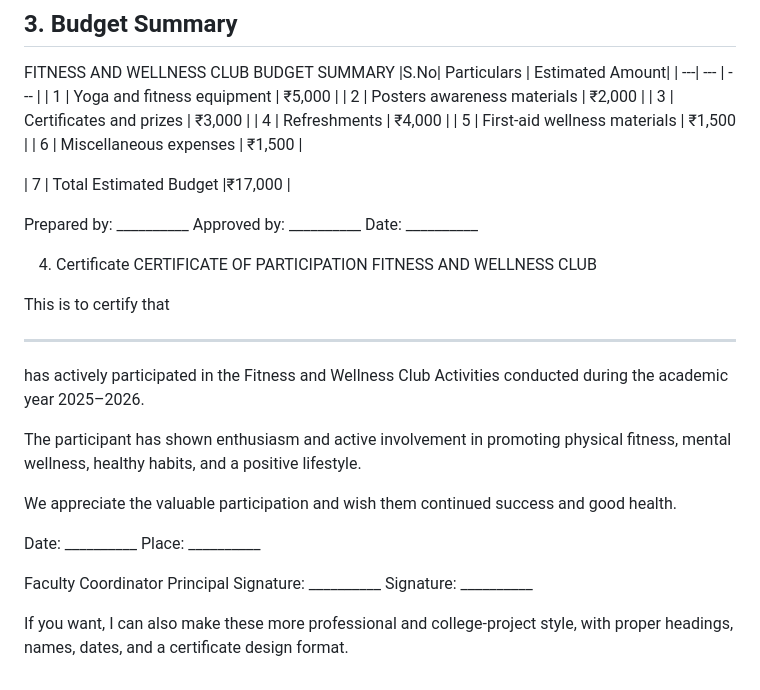
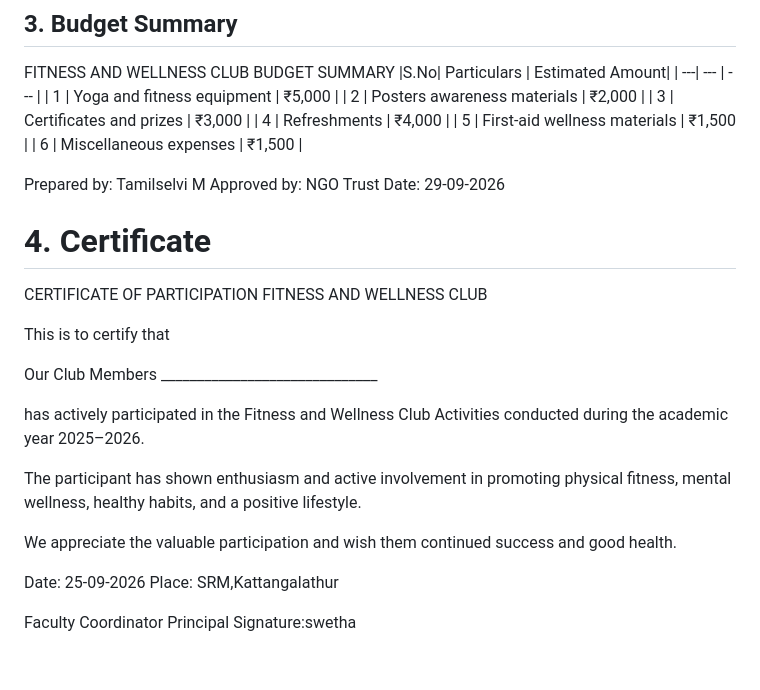
Before and after one commit to tamilselvimani567-svg/College-Club-Documentation-Portal, a Markdown page: README.md, the part around the change. GitHub-like rendering.

```diff
--- a/README.md
+++ b/README.md
@@ -81,19 +81,18 @@ BUDGET SUMMARY
 | 5	 | First-aid wellness materials |	₹1,500          |
 | 6	 | Miscellaneous expenses       |	₹1,500          |
 
-|	 7 | Total Estimated Budget	      |₹17,000          |
 
-Prepared by: __________
-Approved by: __________
-Date: __________
+Prepared by: Tamilselvi M
+Approved by: NGO Trust
+Date: 29-09-2026
 
-4. Certificate
+# 4. Certificate
 CERTIFICATE OF PARTICIPATION
 FITNESS AND WELLNESS CLUB
 
 This is to certify that
 
-______________________________
+Our Club Members ______________________________
 
 has actively participated in the Fitness and Wellness Club Activities conducted during the academic year 2025–2026.
 
@@ -101,12 +100,8 @@ The participant has shown enthusiasm and active involvement in promoting physica
 
 We appreciate the valuable participation and wish them continued success and good health.
 
-Date: __________
-Place: __________
+Date: 25-09-2026
+Place: SRM,Kattangalathur
 
 Faculty Coordinator Principal
-Signature: __________ Signature: __________
-
-If you want, I can also make these
-more professional and college-project style, with proper headings, names, dates, and a
-certificate design format.
+Signature:swetha
```
